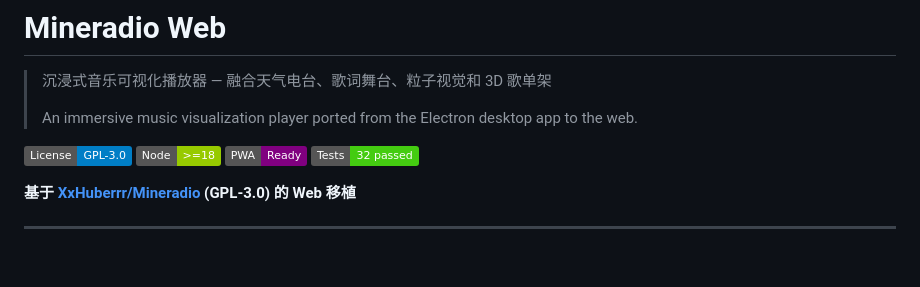
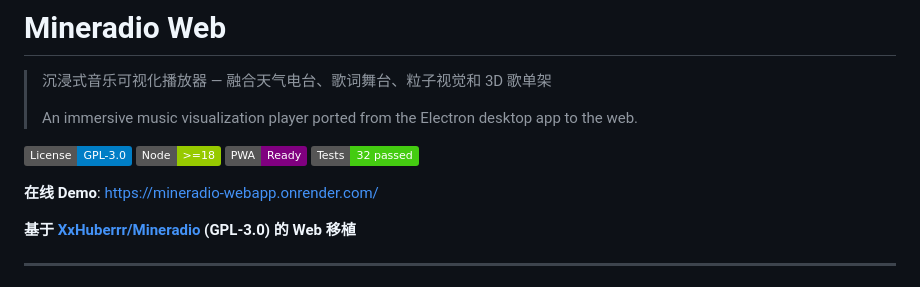
Before and after one commit to ElijahZhao/mineradio-WebAPP, a Markdown page: README.md, the part around the change. Rendered like a GitHub page; badges without logos; blank space fills up the shorter version.

Commit message:
docs: add live demo link to README

```diff
--- a/README.md
+++ b/README.md
@@ -8,6 +8,8 @@
 [![Node](https://img.shields.io/badge/Node-%3E%3D18-green.svg)](https://nodejs.org)
 [![PWA](https://img.shields.io/badge/PWA-Ready-purple.svg)](public/manifest.json)
 [![Tests](https://img.shields.io/badge/Tests-32%20passed-brightgreen.svg)](tests/)
+
+**在线 Demo**: https://mineradio-webapp.onrender.com/
 
 **基于 [XxHuberrr/Mineradio](https://github.com/XxHuberrr/Mineradio) (GPL-3.0) 的 Web 移植**
 
```
